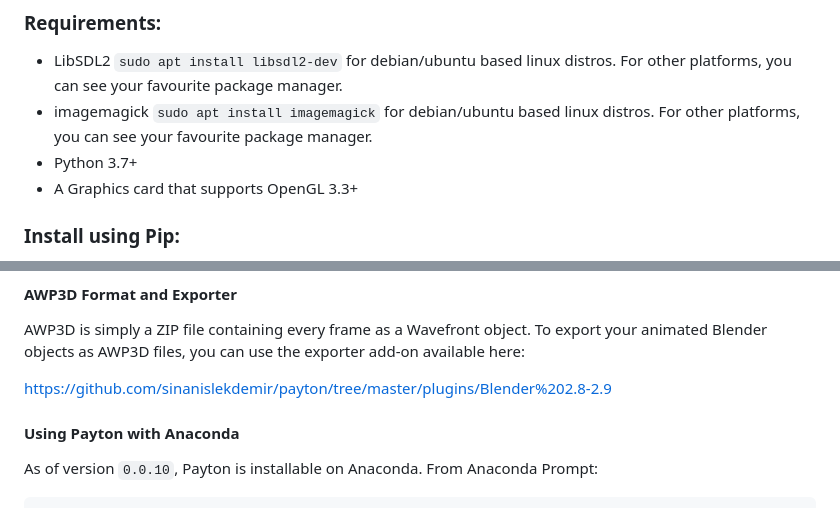
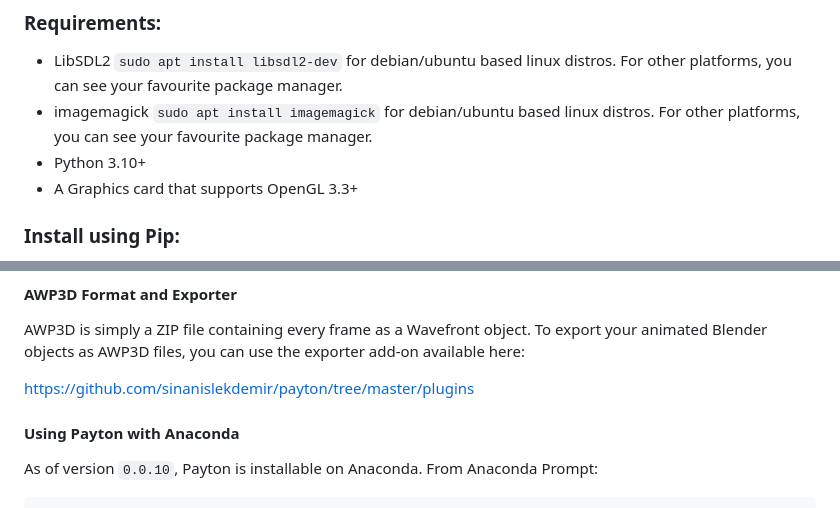
Before and after one commit to sinanislekdemir/payton, a Markdown page: README.md, 2 parts joined by grey strips. Drawn GitHub-style.

```diff
--- a/README.md
+++ b/README.md
@@ -79,7 +79,7 @@ While 2D graphs and charts are useful in reports, some cases require visualizing
 
 - LibSDL2 `sudo apt install libsdl2-dev` for debian/ubuntu based linux distros. For other platforms, you can see your favourite package manager.
 - imagemagick `sudo apt install imagemagick` for debian/ubuntu based linux distros. For other platforms, you can see your favourite package manager.
-- Python 3.7+
+- Python 3.10+
 - A Graphics card that supports OpenGL 3.3+
 
 ### Install using Pip:
@@ -113,7 +113,7 @@ You need to [install Python GTK3 Bindings](https://pygobject.readthedocs.io/en/l
 
 AWP3D is simply a ZIP file containing every frame as a Wavefront object. To export your animated Blender objects as AWP3D files, you can use the exporter add-on available here:
 
-[https://github.com/sinanislekdemir/payton/tree/master/plugins/Blender%202.8-2.9](https://github.com/sinanislekdemir/payton/tree/master/plugins/Blender%202.8-2.9)
+[https://github.com/sinanislekdemir/payton/tree/master/plugins](https://github.com/sinanislekdemir/payton/tree/master/plugins)
 
 #### Using Payton with Anaconda
 
```
